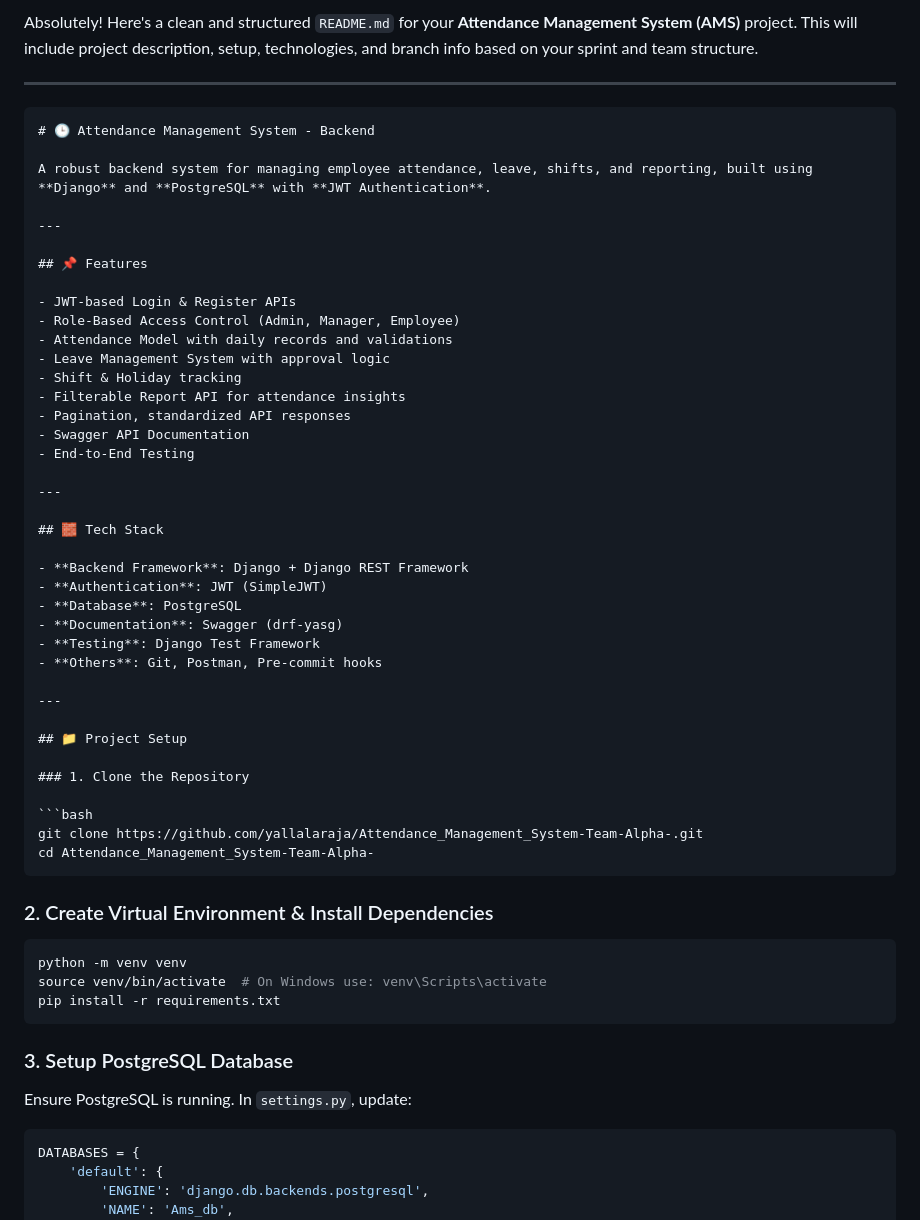
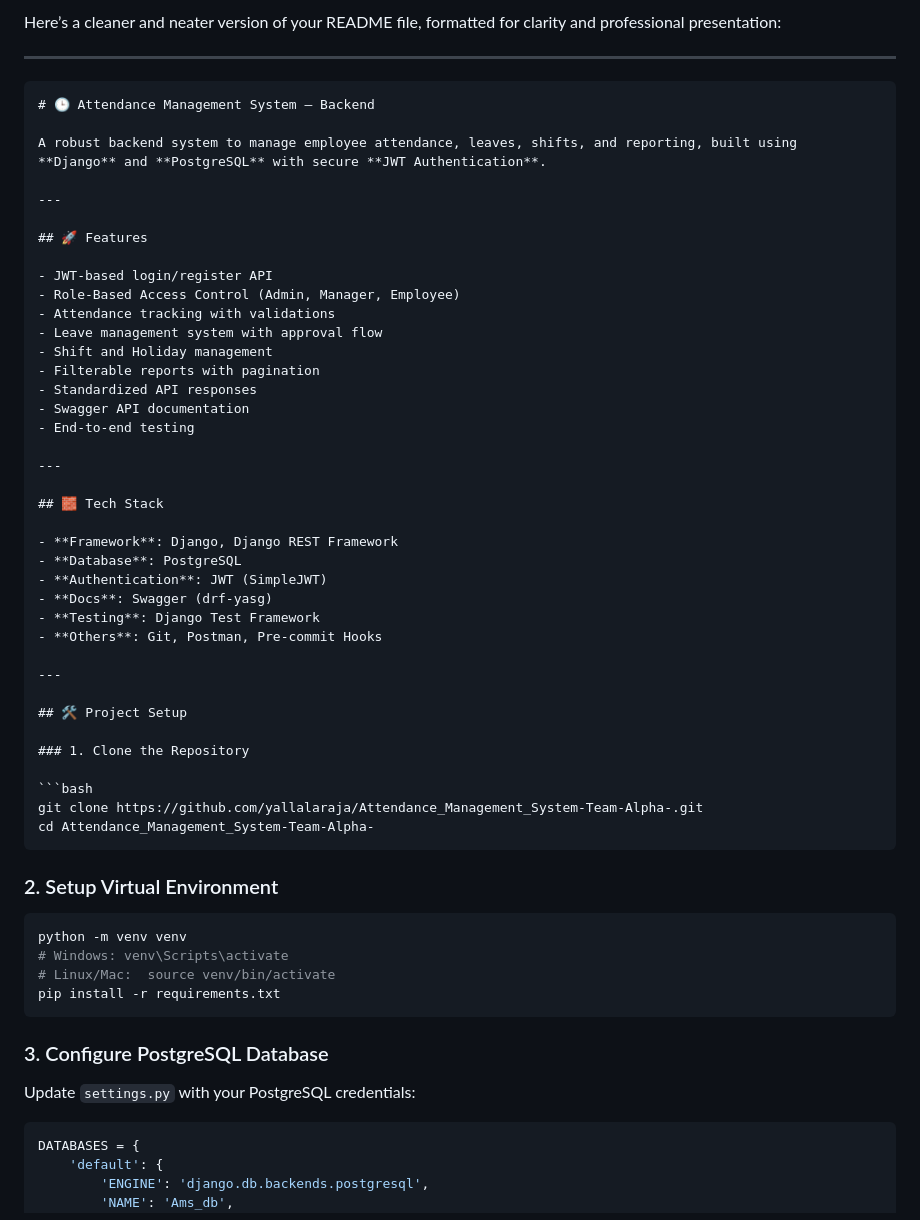
Before and after one commit to yallalaraja/Attendance_Management_System-Team-Alpha-, a Markdown page: README.md, the part around one of its changes. Drawn GitHub-style.

````diff
--- a/README.md
+++ b/README.md
@@ -1,40 +1,40 @@
-Absolutely! Here's a clean and structured `README.md` for your **Attendance Management System (AMS)** project. This will include project description, setup, technologies, and branch info based on your sprint and team structure.
+Here’s a cleaner and neater version of your README file, formatted for clarity and professional presentation:
 
 ---
 
 ```markdown
-# 🕒 Attendance Management System - Backend
+# 🕒 Attendance Management System – Backend
 
-A robust backend system for managing employee attendance, leave, shifts, and reporting, built using **Django** and **PostgreSQL** with **JWT Authentication**.
+A robust backend system to manage employee attendance, leaves, shifts, and reporting, built using **Django** and **PostgreSQL** with secure **JWT Authentication**.
 
 ---
 
-## 📌 Features
+## 🚀 Features
 
-- JWT-based Login & Register APIs
+- JWT-based login/register API
 - Role-Based Access Control (Admin, Manager, Employee)
-- Attendance Model with daily records and validations
-- Leave Management System with approval logic
-- Shift & Holiday tracking
-- Filterable Report API for attendance insights
-- Pagination, standardized API responses
-- Swagger API Documentation
-- End-to-End Testing
+- Attendance tracking with validations
+- Leave management system with approval flow
+- Shift and Holiday management
+- Filterable reports with pagination
+- Standardized API responses
+- Swagger API documentation
+- End-to-end testing
 
 ---
 
 ## 🧱 Tech Stack
 
-- **Backend Framework**: Django + Django REST Framework
+- **Framework**: Django, Django REST Framework
+- **Database**: PostgreSQL
 - **Authentication**: JWT (SimpleJWT)
-- **Database**: PostgreSQL
-- **Documentation**: Swagger (drf-yasg)
+- **Docs**: Swagger (drf-yasg)
 - **Testing**: Django Test Framework
-- **Others**: Git, Postman, Pre-commit hooks
+- **Others**: Git, Postman, Pre-commit Hooks
 
 ---
 
-## 📁 Project Setup
+## 🛠️ Project Setup
 
 ### 1. Clone the Repository
 
@@ -43,17 +43,18 @@ git clone https://github.com/yallalaraja/Attendance_Management_System-Team-Alpha
 cd Attendance_Management_System-Team-Alpha-
 ```
 
-### 2. Create Virtual Environment & Install Dependencies
+### 2. Setup Virtual Environment
 
 ```bash
 python -m venv venv
-source venv/bin/activate  # On Windows use: venv\Scripts\activate
+# Windows: venv\Scripts\activate
+# Linux/Mac:  source venv/bin/activate
 pip install -r requirements.txt
 ```
 
-### 3. Setup PostgreSQL Database
+### 3. Configure PostgreSQL Database
 
-Ensure PostgreSQL is running. In `settings.py`, update:
+Update `settings.py` with your PostgreSQL credentials:
 
 ```python
 DATABASES = {
````
Also changed, not shown: other parts of README.md (+33 -29 lines).
